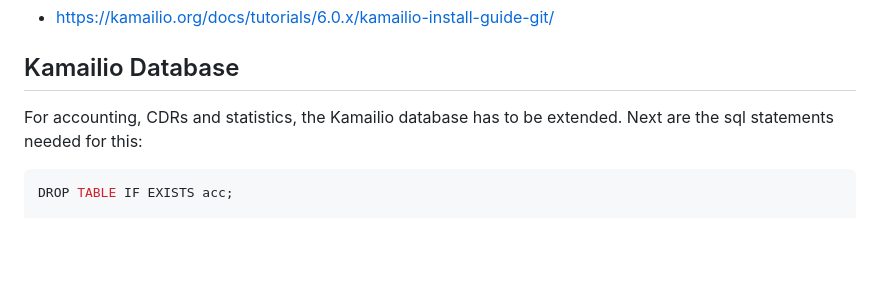
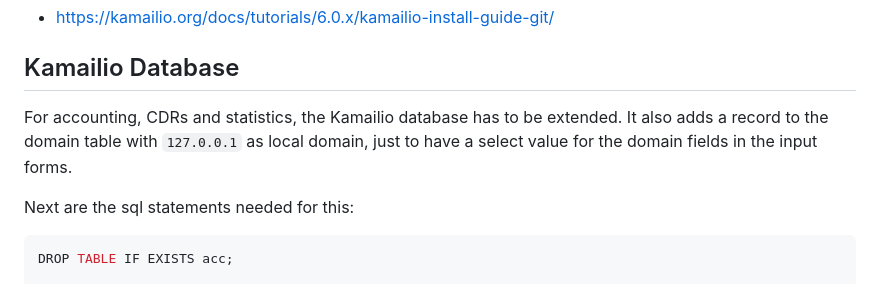
Before and after one commit to asipto/siremis, a Markdown page: docs/database.md, the part around the change. Drawn GitHub-style; blank space fills up the shorter version.

Commit message:
docs/database.md: info about the initial domain record

````diff
--- a/docs/database.md
+++ b/docs/database.md
@@ -19,8 +19,11 @@ See more details in the Kamailio installation guidelines:
 
 ## Kamailio Database
 
-For accounting, CDRs and statistics, the Kamailio database has to be extended. Next
-are the sql statements needed for this:
+For accounting, CDRs and statistics, the Kamailio database has to be extended. It
+also adds a record to the domain table with `127.0.0.1` as local domain, just to
+have a select value for the domain fields in the input forms.
+
+Next are the sql statements needed for this:
 
 ```sql
 DROP TABLE IF EXISTS acc;
````
